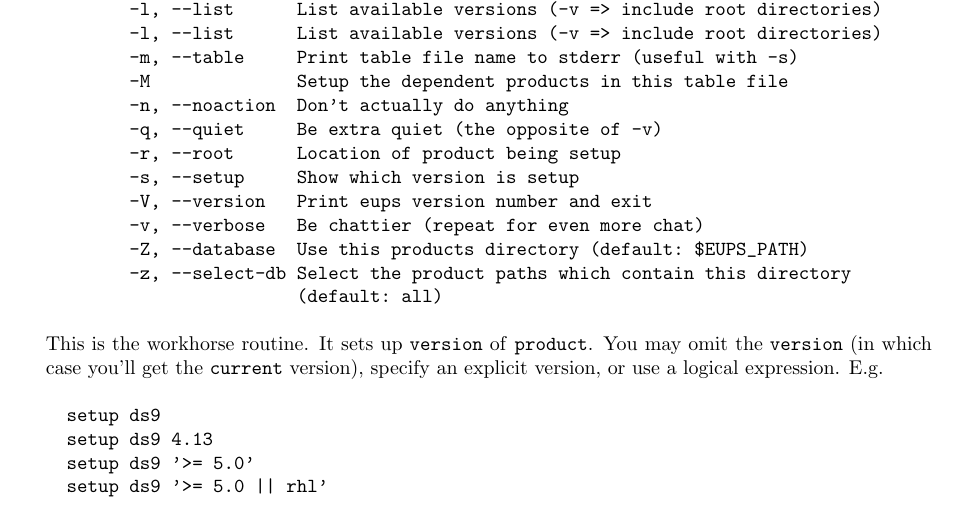
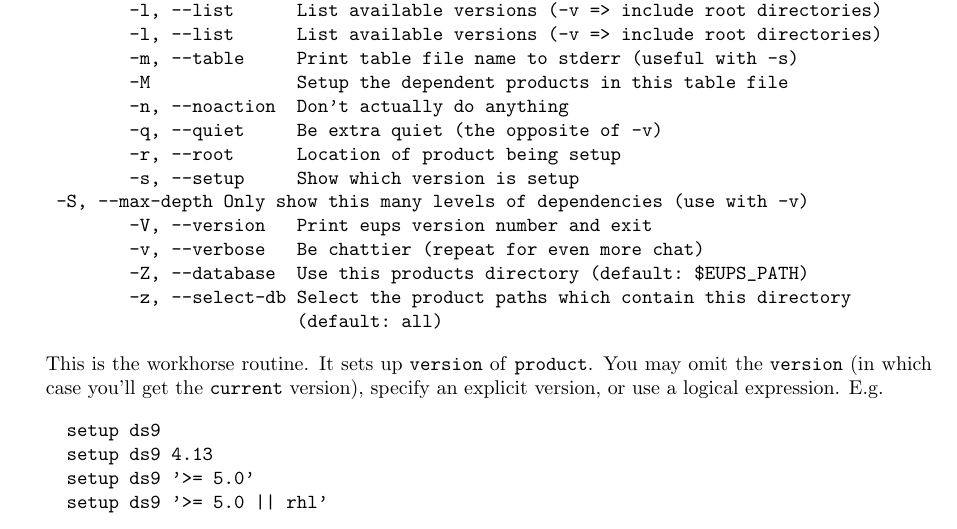
Before and after one commit to RobertLuptonTheGood/eups, a LaTeX document (doc/eups.tex): part of page 15 of 23, cut so that both start at the same text. Compiled offline with pdfLaTeX.

Commit message:
Support setup --max-depth

```diff
--- a/doc/eups.tex
+++ b/doc/eups.tex
@@ -968,6 +968,7 @@ Options:
         -q, --quiet     Be extra quiet (the opposite of -v)
         -r, --root      Location of product being setup
         -s, --setup     Show which version is setup
+	-S, --max-depth Only show this many levels of dependencies (use with -v)
         -V, --version   Print eups version number and exit
         -v, --verbose   Be chattier (repeat for even more chat)
         -Z, --database  Use this products directory (default: $EUPS_PATH)
```
Also changed, not shown: 2 other files.
